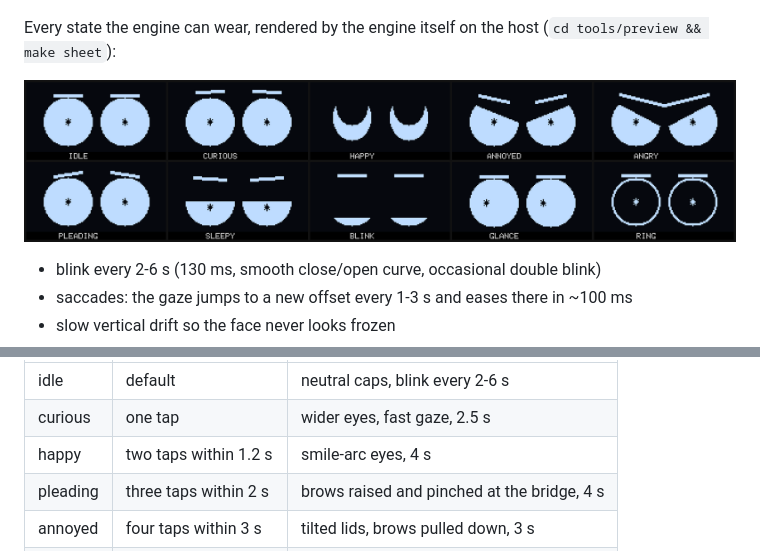
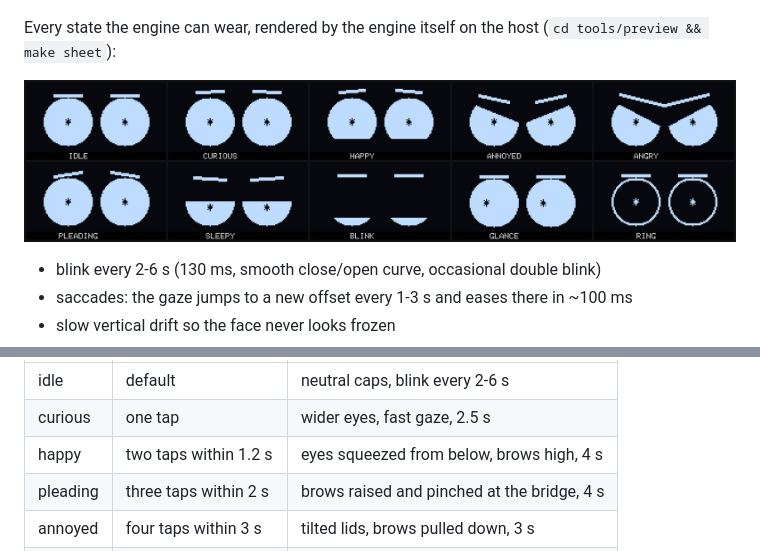
Before and after one commit to ghost355/mochi, a Markdown page: README.md, 2 parts joined by grey strips. Rendered like a GitHub page; pictures changed too: docs/eye-styles.png.

```diff
--- a/README.md
+++ b/README.md
@@ -96,7 +96,7 @@ two pixels read as a hairline at this size, three read as a brow.
 |---|---|---|
 | idle | default | neutral caps, blink every 2-6 s |
 | curious | one tap | wider eyes, fast gaze, 2.5 s |
-| happy | two taps within 1.2 s | smile-arc eyes, 4 s |
+| happy | two taps within 1.2 s | eyes squeezed from below, brows high, 4 s |
 | pleading | three taps within 2 s | brows raised and pinched at the bridge, 4 s |
 | annoyed | four taps within 3 s | tilted lids, brows pulled down, 3 s |
 | angry | holding the pad 1.5 s | monobrow, steeper lids, 3.5 s |
```
Also changed, not shown: 2 other files.
